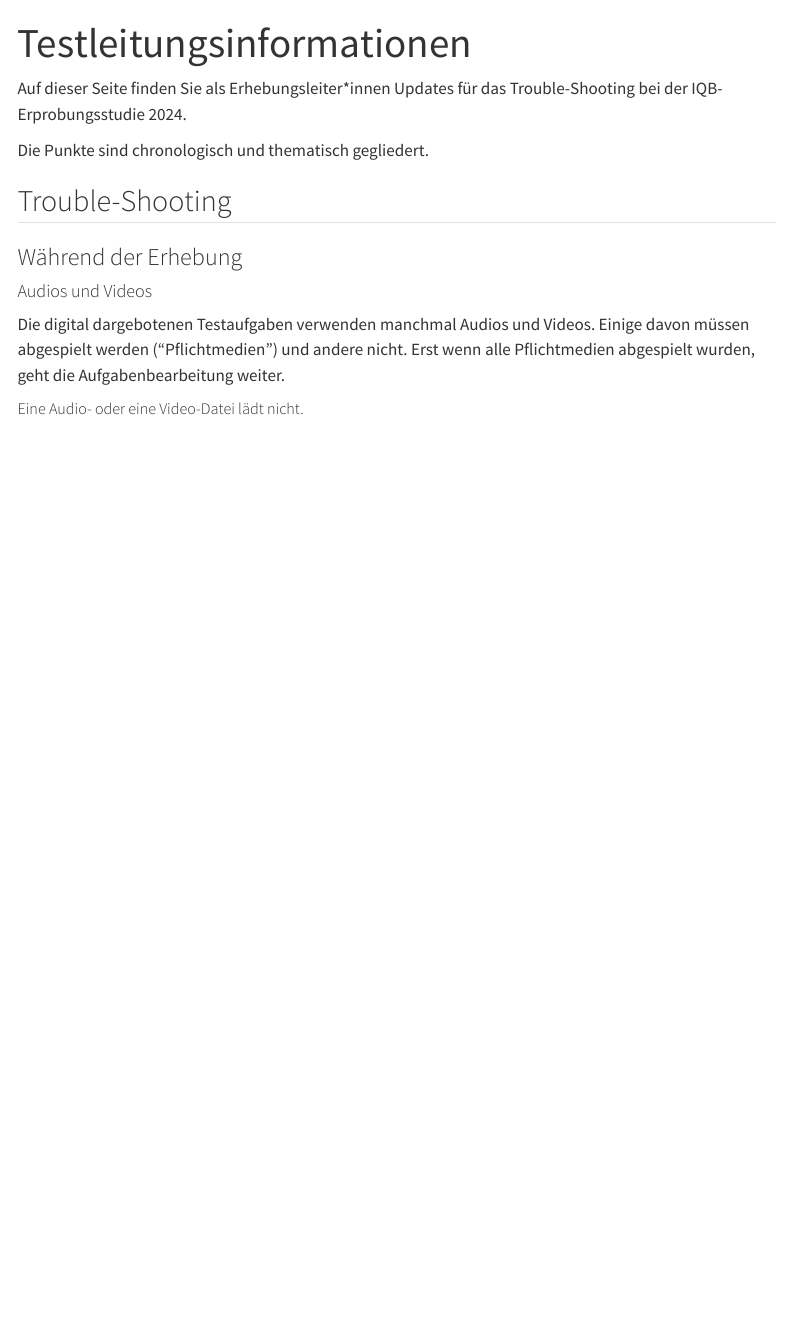
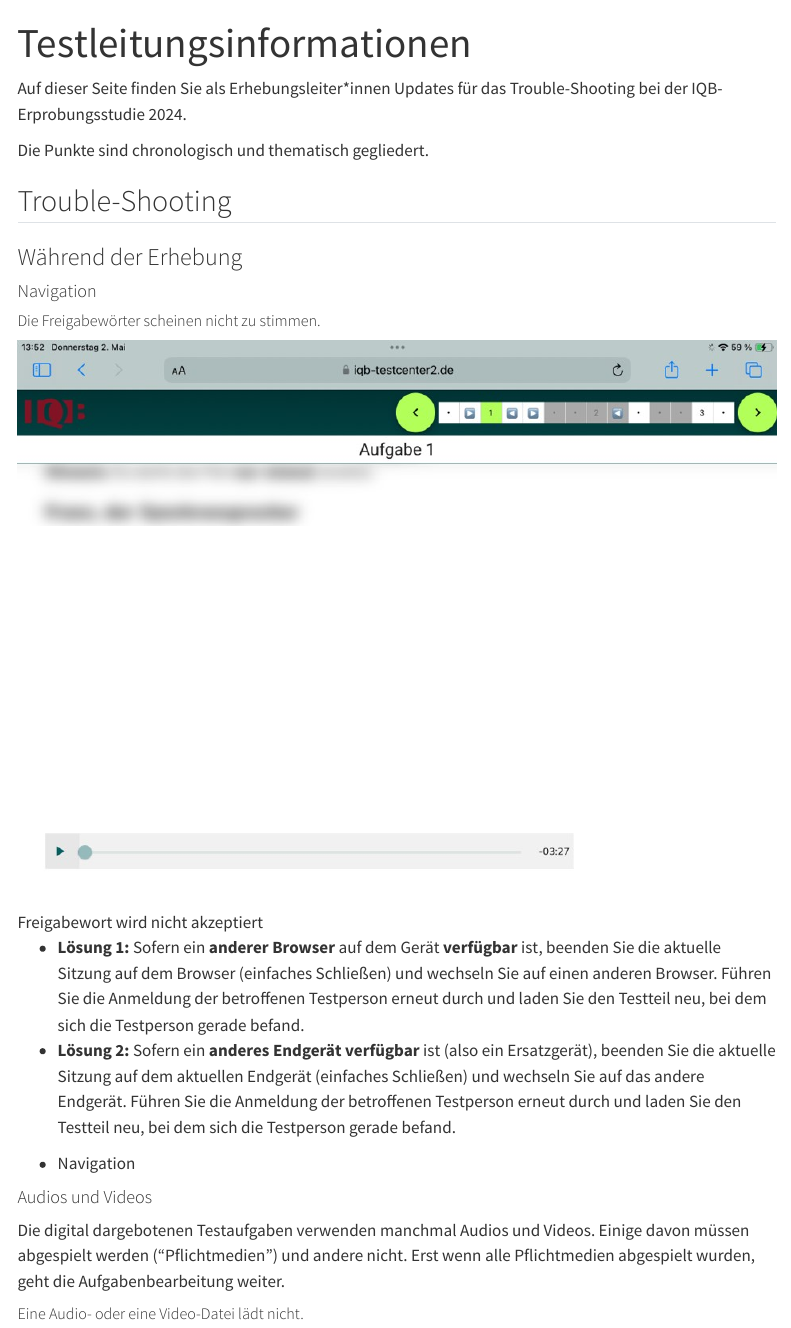
Before and after one commit to iqb-research/pilot24, a Quarto document (index.qmd): the page in a window 1100 px wide, from its top. Rendered offline with R 4.5, knitr and Pandoc in place of Quarto, with nearby package versions; menus at the side of the page are left out.

Commit message:
add navi problem

```diff
--- a/index.qmd
+++ b/index.qmd
@@ -13,6 +13,21 @@ Die Punkte sind chronologisch und thematisch gegliedert.
 <!-- ### Vorbereitung -->
 
 ### Während der Erhebung
+
+#### Navigation
+
+::: {.callout collapse="true"}
+##### Die Freigabewörter scheinen nicht zu stimmen.
+
+![Freigabewort wird nicht akzeptiert](figures/video-load.jpg)
+
+- **Lösung 1:** Sofern ein **anderer Browser** auf dem Gerät **verfügbar** ist, beenden Sie die aktuelle Sitzung auf dem Browser (einfaches Schließen) und wechseln Sie auf einen anderen Browser. Führen Sie die Anmeldung der betroffenen Testperson erneut durch und laden Sie den Testteil neu, bei dem sich die Testperson gerade befand.
+- **Lösung 2:** Sofern ein **anderes Endgerät verfügbar** ist (also ein Ersatzgerät), beenden Sie die aktuelle Sitzung auf dem aktuellen Endgerät (einfaches Schließen) und wechseln Sie auf das andere Endgerät. Führen Sie die Anmeldung der betroffenen Testperson erneut durch und laden Sie den Testteil neu, bei dem sich die Testperson gerade befand.
+
+<ul class="tags">
+<li>Navigation</li>
+</ul>
+:::
 
 #### Audios und Videos
 
```
Also changed, not shown: .quarto/idx/index.qmd.json, docs/search.json, 4 other files.
